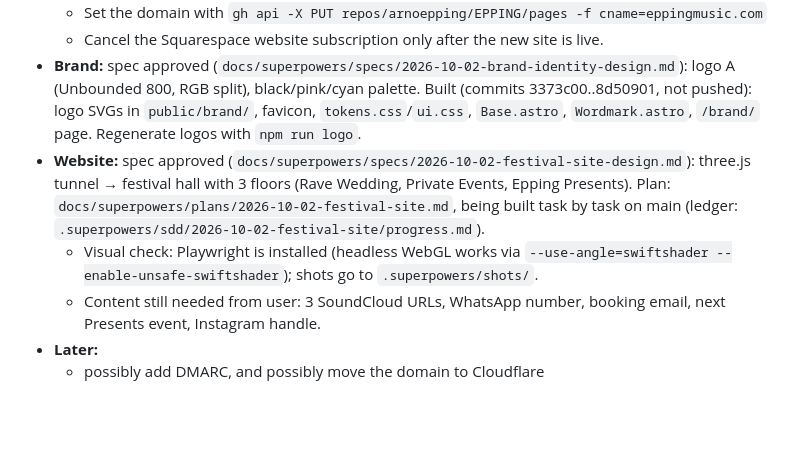
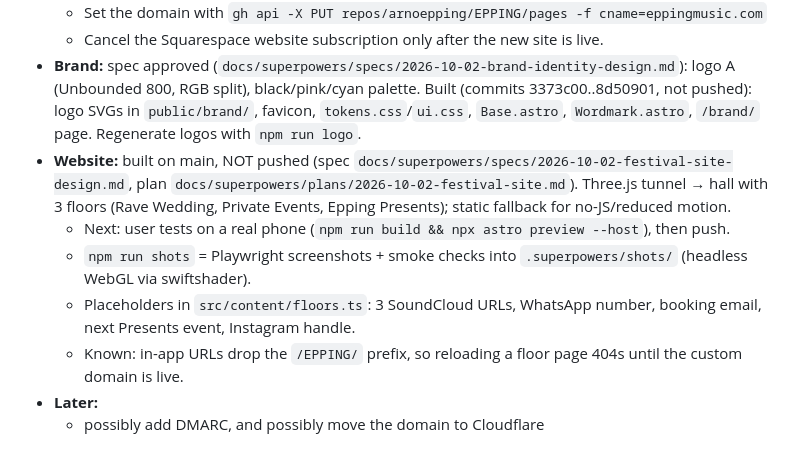
Before and after one commit to arnoepping/EPPING, a Markdown page: AGENTS.md, the part around the change. Drawn GitHub-style; blank space fills up the shorter version.

Commit message:
AGENTS.md: festival site built, pending phone test + content
Co-Authored-By: Claude Opus 5.5 <noreply@anthropic.com>

```diff
--- a/AGENTS.md
+++ b/AGENTS.md
@@ -30,8 +30,10 @@ Website for Epping: DJ and party organizer. (`CLAUDE.md` is a symlink to this fi
   - Set the domain with `gh api -X PUT repos/arnoepping/EPPING/pages -f cname=eppingmusic.com`
   - Cancel the Squarespace website subscription only after the new site is live.
 - **Brand:** spec approved (`docs/superpowers/specs/2026-10-02-brand-identity-design.md`): logo A (Unbounded 800, RGB split), black/pink/cyan palette. Built (commits 3373c00..8d50901, not pushed): logo SVGs in `public/brand/`, favicon, `tokens.css`/`ui.css`, `Base.astro`, `Wordmark.astro`, `/brand/` page. Regenerate logos with `npm run logo`.
-- **Website:** spec approved (`docs/superpowers/specs/2026-10-02-festival-site-design.md`): three.js tunnel → festival hall with 3 floors (Rave Wedding, Private Events, Epping Presents). Plan: `docs/superpowers/plans/2026-10-02-festival-site.md`, being built task by task on main (ledger: `.superpowers/sdd/2026-10-02-festival-site/progress.md`).
-  - Visual check: Playwright is installed (headless WebGL works via `--use-angle=swiftshader --enable-unsafe-swiftshader`); shots go to `.superpowers/shots/`.
-  - Content still needed from user: 3 SoundCloud URLs, WhatsApp number, booking email, next Presents event, Instagram handle.
+- **Website:** built on main, NOT pushed (spec `docs/superpowers/specs/2026-10-02-festival-site-design.md`, plan `docs/superpowers/plans/2026-10-02-festival-site.md`). Three.js tunnel → hall with 3 floors (Rave Wedding, Private Events, Epping Presents); static fallback for no-JS/reduced motion.
+  - Next: user tests on a real phone (`npm run build && npx astro preview --host`), then push.
+  - `npm run shots` = Playwright screenshots + smoke checks into `.superpowers/shots/` (headless WebGL via swiftshader).
+  - Placeholders in `src/content/floors.ts`: 3 SoundCloud URLs, WhatsApp number, booking email, next Presents event, Instagram handle.
+  - Known: in-app URLs drop the `/EPPING/` prefix, so reloading a floor page 404s until the custom domain is live.
 - **Later:**
   - possibly add DMARC, and possibly move the domain to Cloudflare
```
